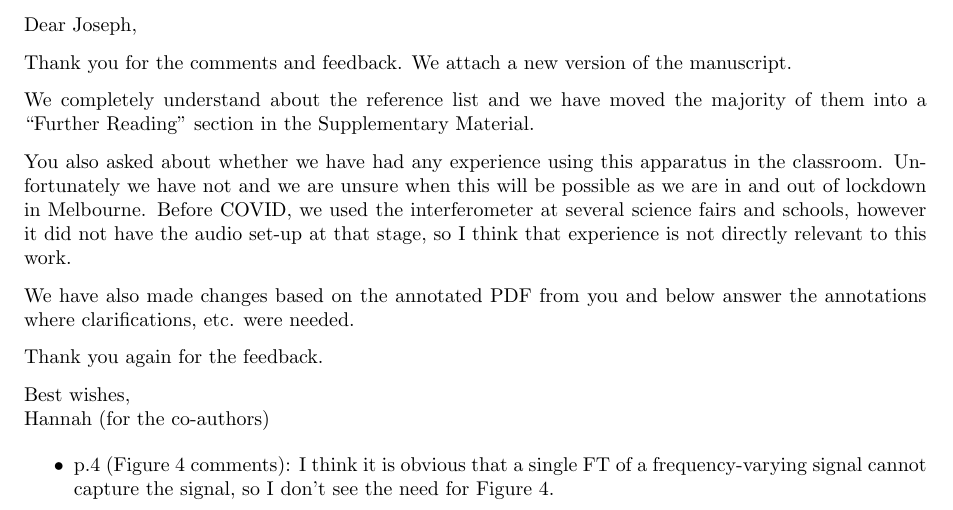
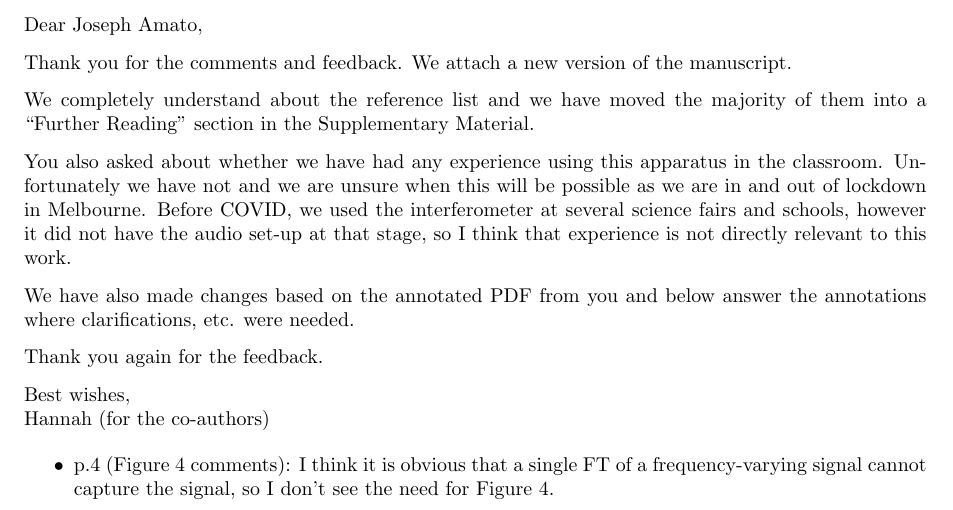
Before and after one commit to daccordeon/gravexplain, a LaTeX letter (paper/responseRound2/AJPResponseLetter.tex): part of page 1 of 3, cut at the place of the change. Compiled offline with pdfLaTeX.

Commit message:
small edits

```diff
--- a/paper/responseRound2/AJPResponseLetter.tex
+++ b/paper/responseRound2/AJPResponseLetter.tex
@@ -6,7 +6,7 @@
 \begin{document}
 
 
-Dear Joseph,
+Dear Joseph Amato,
 
 Thank you for the comments and feedback.
 We attach a new version of the manuscript.
```
